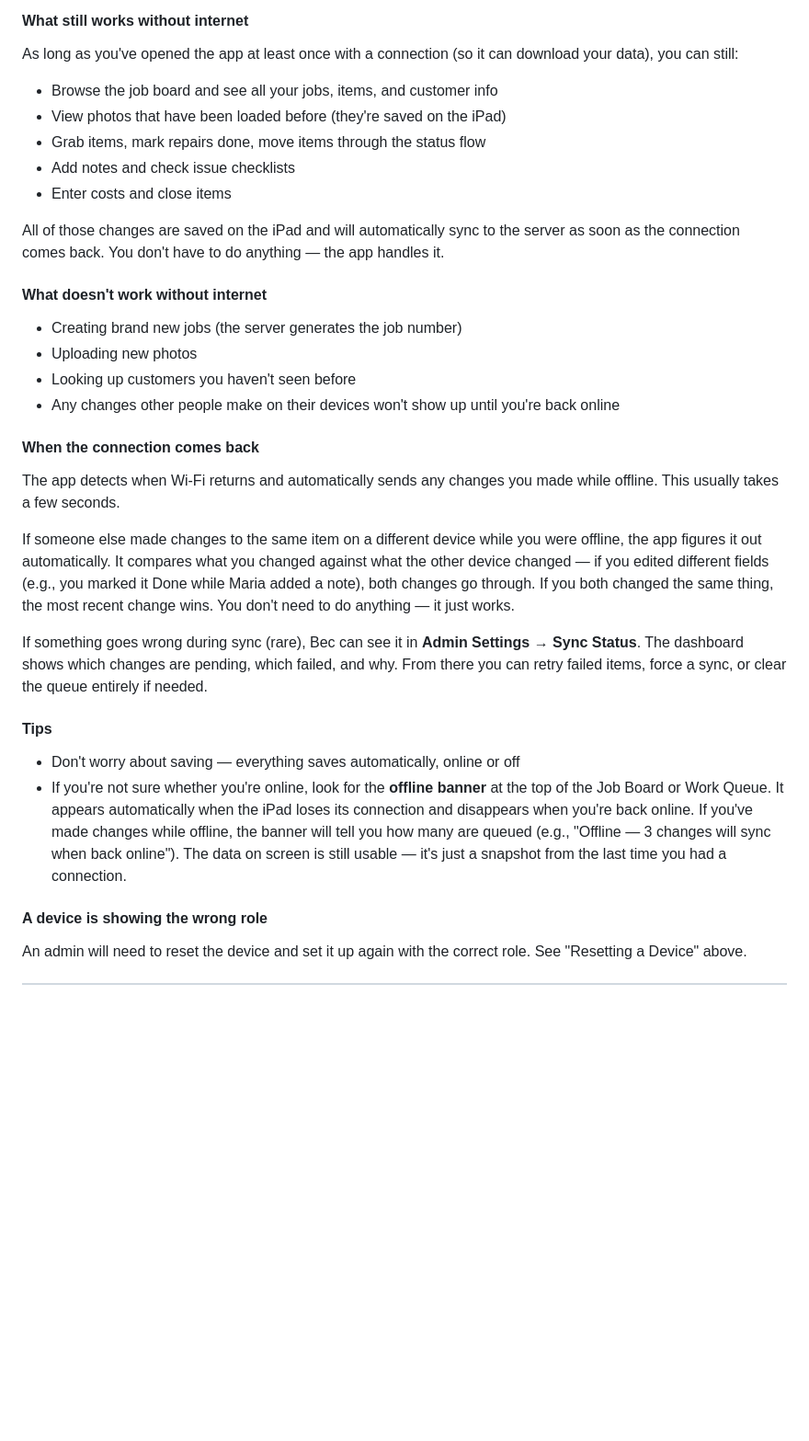
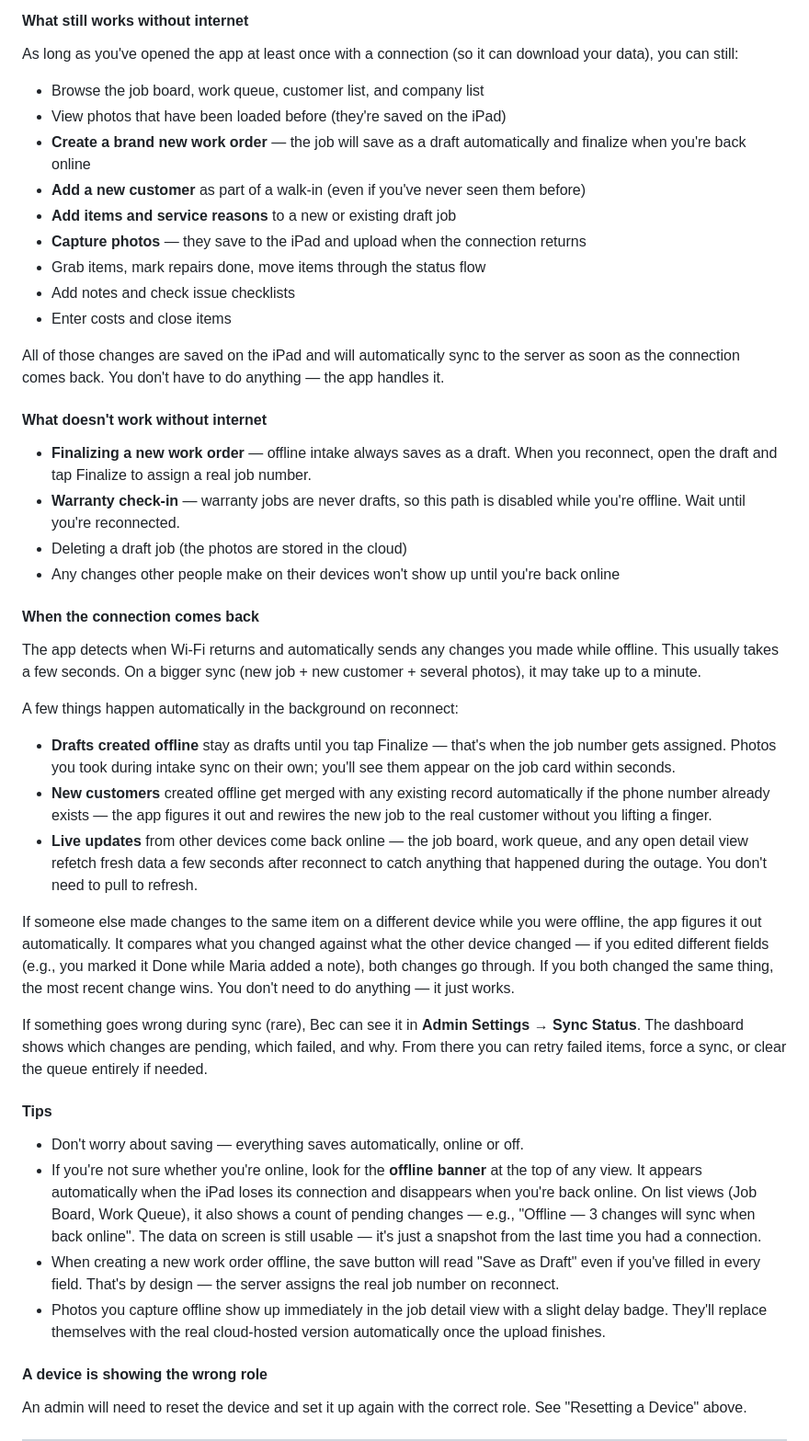
Before and after one commit to bec-archer/SR80-Manuals, a Markdown page: user-manual.md, the part around the change. Shown at 92% size. GitHub-like rendering; blank space fills up the shorter version.

```diff
--- a/user-manual.md
+++ b/user-manual.md
@@ -1747,8 +1747,12 @@ ShopTracker is designed to keep working when the shop Wi-Fi drops. Here's what y
 
 As long as you've opened the app at least once with a connection (so it can download your data), you can still:
 
-- Browse the job board and see all your jobs, items, and customer info
+- Browse the job board, work queue, customer list, and company list
 - View photos that have been loaded before (they're saved on the iPad)
+- **Create a brand new work order** — the job will save as a draft automatically and finalize when you're back online
+- **Add a new customer** as part of a walk-in (even if you've never seen them before)
+- **Add items and service reasons** to a new or existing draft job
+- **Capture photos** — they save to the iPad and upload when the connection returns
 - Grab items, mark repairs done, move items through the status flow
 - Add notes and check issue checklists
 - Enter costs and close items
@@ -1757,14 +1761,20 @@ All of those changes are saved on the iPad and will automatically sync to the se
 
 #### What doesn't work without internet
 
-- Creating brand new jobs (the server generates the job number)
-- Uploading new photos
-- Looking up customers you haven't seen before
+- **Finalizing a new work order** — offline intake always saves as a draft. When you reconnect, open the draft and tap Finalize to assign a real job number.
+- **Warranty check-in** — warranty jobs are never drafts, so this path is disabled while you're offline. Wait until you're reconnected.
+- Deleting a draft job (the photos are stored in the cloud)
 - Any changes other people make on their devices won't show up until you're back online
 
 #### When the connection comes back
 
-The app detects when Wi-Fi returns and automatically sends any changes you made while offline. This usually takes a few seconds.
+The app detects when Wi-Fi returns and automatically sends any changes you made while offline. This usually takes a few seconds. On a bigger sync (new job + new customer + several photos), it may take up to a minute.
+
+A few things happen automatically in the background on reconnect:
+
+- **Drafts created offline** stay as drafts until you tap Finalize — that's when the job number gets assigned. Photos you took during intake sync on their own; you'll see them appear on the job card within seconds.
+- **New customers** created offline get merged with any existing record automatically if the phone number already exists — the app figures it out and rewires the new job to the real customer without you lifting a finger.
+- **Live updates** from other devices come back online — the job board, work queue, and any open detail view refetch fresh data a few seconds after reconnect to catch anything that happened during the outage. You don't need to pull to refresh.
 
 If someone else made changes to the same item on a different device while you were offline, the app figures it out automatically. It compares what you changed against what the other device changed — if you edited different fields (e.g., you marked it Done while Maria added a note), both changes go through. If you both changed the same thing, the most recent change wins. You don't need to do anything — it just works.
 
@@ -1772,8 +1782,10 @@ If something goes wrong during sync (rare), Bec can see it in **Admin Settings
 
 #### Tips
 
-- Don't worry about saving — everything saves automatically, online or off
-- If you're not sure whether you're online, look for the **offline banner** at the top of the Job Board or Work Queue. It appears automatically when the iPad loses its connection and disappears when you're back online. If you've made changes while offline, the banner will tell you how many are queued (e.g., "Offline — 3 changes will sync when back online"). The data on screen is still usable — it's just a snapshot from the last time you had a connection.
+- Don't worry about saving — everything saves automatically, online or off.
+- If you're not sure whether you're online, look for the **offline banner** at the top of any view. It appears automatically when the iPad loses its connection and disappears when you're back online. On list views (Job Board, Work Queue), it also shows a count of pending changes — e.g., "Offline — 3 changes will sync when back online". The data on screen is still usable — it's just a snapshot from the last time you had a connection.
+- When creating a new work order offline, the save button will read "Save as Draft" even if you've filled in every field. That's by design — the server assigns the real job number on reconnect.
+- Photos you capture offline show up immediately in the job detail view with a slight delay badge. They'll replace themselves with the real cloud-hosted version automatically once the upload finishes.
 
 #### A device is showing the wrong role
 
```
